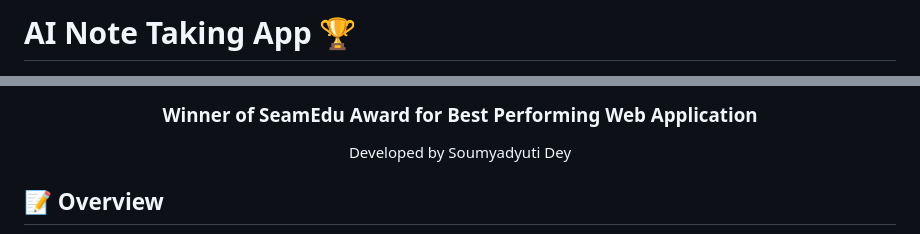
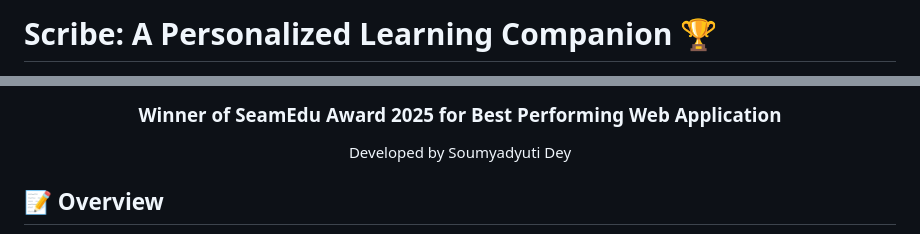
Before and after one commit to Soumo-git-hub/Scribe-AI-Note-Taking-App, a Markdown page: README.md, 2 parts joined by grey strips. Drawn GitHub-style.

```diff
--- a/README.md
+++ b/README.md
@@ -1,3 +1,3 @@
-# AI Note Taking App 🏆
+# Scribe: A Personalized Learning Companion 🏆
 
 <div align="center">
@@ -5,5 +5,5 @@
 
-  <h3>Winner of SeamEdu Award for Best Performing Web Application</h3>
+  <h3>Winner of SeamEdu Award 2025 for Best Performing Web Application</h3>
   <p>Developed by Soumyadyuti Dey</p>
 </div>
 
```
Also changed, not shown: other parts of README.md (+1 -1 lines).
